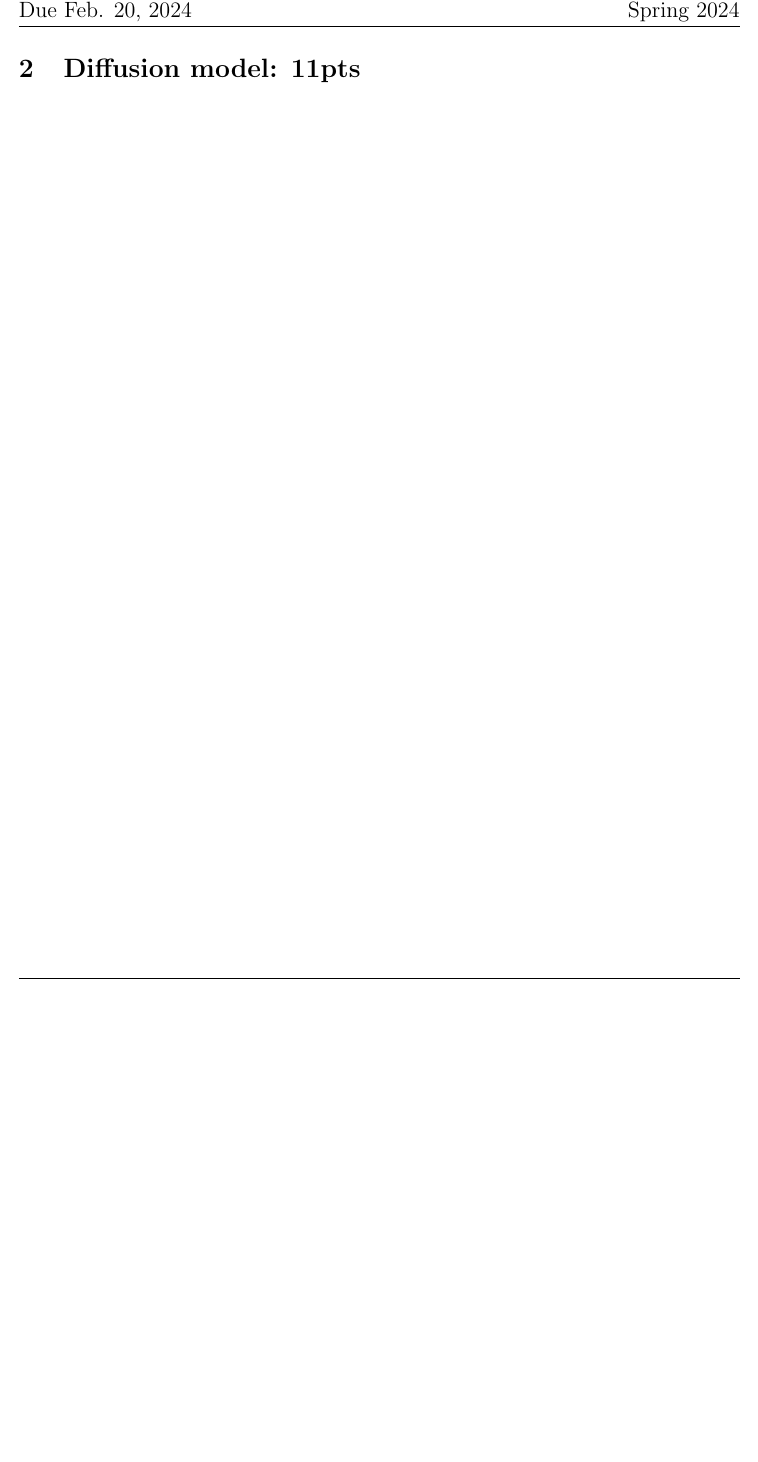
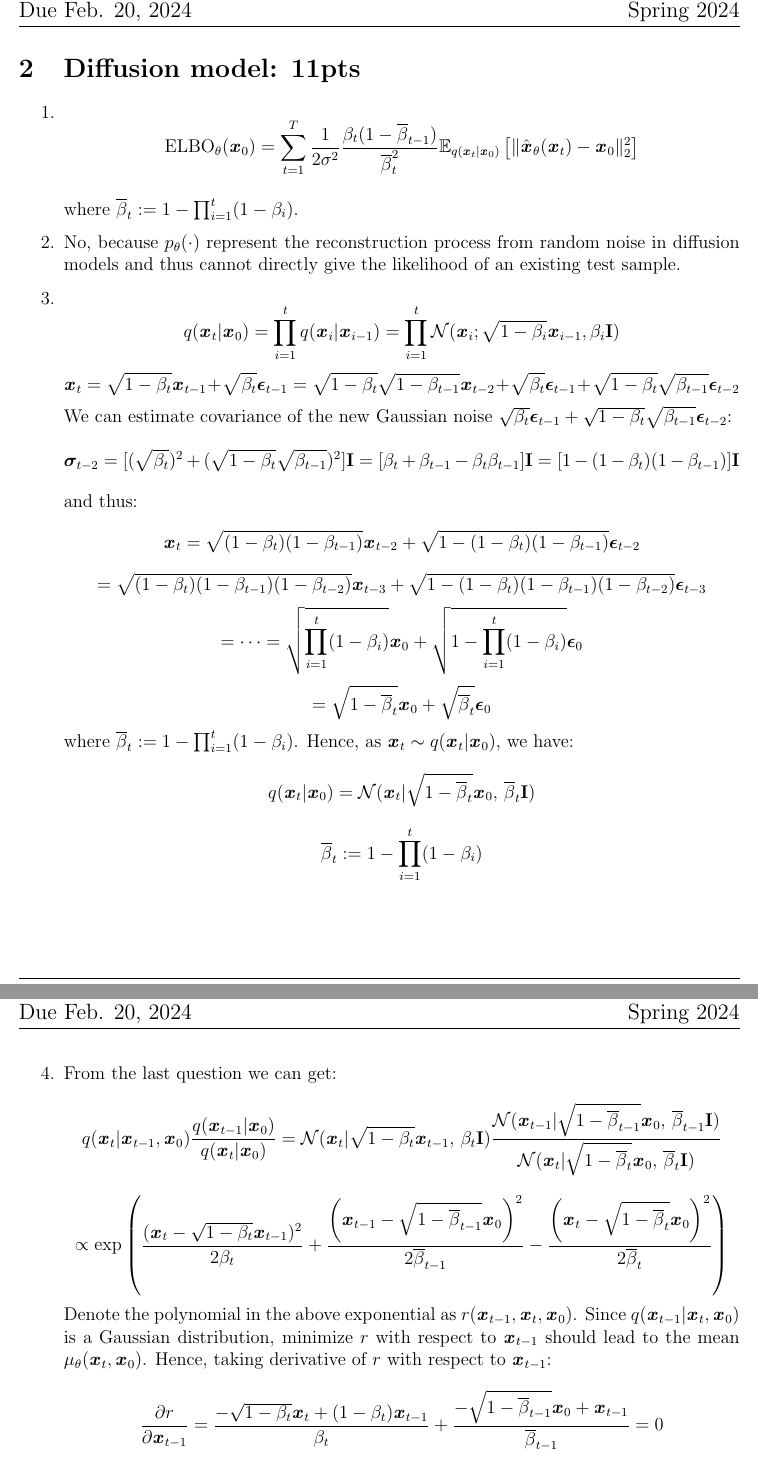
Before and after one commit to BackinJune/449, a LaTeX problem sheet (hw5_release/homework_5.tex): part of page 2 of 5 before the commit and two parts of pages 2 and 3 of 6 after it, the two joined at a grey line, cut so that both start at the same text, the shorter picture padded with empty space. Compiled offline with pdfLaTeX.

Commit message:
interesting

```diff
--- a/hw5_release/homework_5.tex
+++ b/hw5_release/homework_5.tex
@@ -41,4 +48,29 @@ Please refer to \url{https://courses.grainger.illinois.edu/cs446/sp2024/homework
 \newpage
 
 \section{Diffusion model: 11pts}
+\begin{enumerate}
+    \item \[\text{ELBO}_{\theta}(\textbf{\textit{x}}_0) = \sum_{t=1}^{T}\frac{1}{2\sigma^2}\frac{\beta_{t}(1-\overline{\beta}_{t-1})}{\overline{\beta}_{t}^{2}}\mathbb{E}_{q(\textbf{\textit{x}}_t|\textbf{\textit{x}}_0)}\left[\|\hat{\textbf{\textit{x}}}_{\theta}(\textbf{\textit{x}}_t)-\textbf{\textit{x}}_0\|_2^2\right]\]
 
+    where $\overline{\beta}_t := 1 - \prod_{i=1}^{t}(1-\beta_i)$.
+    \item No, because $p_{\theta}(\cdot)$ represent the reconstruction process from random noise in diffusion models and thus cannot directly give the likelihood of an existing test sample.
+
+    \item \[q(\textbf{\textit{x}}_t|\textbf{\textit{x}}_0) = \prod_{i=1}^{t}q(\textbf{\textit{x}}_i|\textbf{\textit{x}}_{i-1}) = \prod_{i=1}^{t}\mathcal{N}(\textbf{\textit{x}}_i;\sqrt{1-\beta_i}\textbf{\textit{x}}_{i-1},\beta_i\textbf{I})\]
+    \[\textbf{\textit{x}}_t = \sqrt{1 - \beta_t}\textbf{\textit{x}}_{t-1} + \sqrt{\beta_t}\bm{\epsilon}_{t-1} = \sqrt{1 - \beta_t}\sqrt{1 - \beta_{t-1}}\textbf{\textit{x}}_{t-2} + \sqrt{\beta_t}\bm{\epsilon}_{t-1} + \sqrt{1 - \beta_t}\sqrt{\beta_{t-1}}\bm{\epsilon}_{t-2}\]
+    We can estimate covariance of the new Gaussian noise $\sqrt{\beta_t}\bm{\epsilon}_{t-1} + \sqrt{1 - \beta_t}\sqrt{\beta_{t-1}}\bm{\epsilon}_{t-2}$:
+    \[\bm{\sigma}_{t-2} = [(\sqrt{\beta_t})^2 + (\sqrt{1 - \beta_t}\sqrt{\beta_{t-1}})^2]\mathbf{I} = [\beta_t + \beta_{t-1} - \beta_t\beta_{t-1}]\mathbf{I} = [1-(1-\beta_t)(1-\beta_{t-1})]\mathbf{I}\]
+    and thus:
+    \[\textbf{\textit{x}}_t = \sqrt{(1-\beta_t)(1-\beta_{t-1})}\textbf{\textit{x}}_{t-2} + \sqrt{1 - (1-\beta_t)(1-\beta_{t-1})}\bm{\epsilon}_{t-2}\]
+    \[= \sqrt{(1-\beta_t)(1-\beta_{t-1})(1-\beta_{t-2})}\textbf{\textit{x}}_{t-3} + \sqrt{1 - (1-\beta_t)(1-\beta_{t-1})(1-\beta_{t-2})}\bm{\epsilon}_{t-3}\]
+    \[=\dots=\sqrt{\prod_{i=1}^{t}(1-\beta_i)}\textbf{\textit{x}}_0 + \sqrt{1-\prod_{i=1}^{t}(1-\beta_i)}\bm{\epsilon}_0\]
+    \[= \sqrt{1-\overline{\beta}_t}\textbf{\textit{x}}_0 + \sqrt{\overline{\beta}_t}\bm{\epsilon}_0\]
+    where $\overline{\beta}_t := 1 - \prod_{i=1}^{t}(1-\beta_i)$. Hence, as $\textbf{\textit{x}}_t\sim q(\textbf{\textit{x}}_t|\textbf{\textit{x}}_0)$, we have:
+    \[q(\textbf{\textit{x}}_t|\textbf{\textit{x}}_0) = \mathcal{N}(\textbf{\textit{x}}_t | \sqrt{1-\overline{\beta}_t}\textbf{\textit{x}}_0,\,\overline{\beta}_t\mathbf{I})\]
+    \[\overline{\beta}_t := 1 - \prod_{i=1}^{t}(1-\beta_i)\]
+    \newpage
+
+    \item From the last question we can get:
+    \[q(\textbf{\textit{x}}_t|\textbf{\textit{x}}_{t-1},\textbf{\textit{x}}_0)\frac{q(\textbf{\textit{x}}_{t-1}|\textbf{\textit{x}}_0)}{q(\textbf{\textit{x}}_t|\textbf{\textit{x}}_0)} = \mathcal{N}(\textbf{\textit{x}}_t | \sqrt{1-\beta_t}\textbf{\textit{x}}_{t-1},\,\beta_t\mathbf{I})\frac{\mathcal{N}(\textbf{\textit{x}}_{t-1} | \sqrt{1-\overline{\beta}_{t-1}}\textbf{\textit{x}}_0,\,\overline{\beta}_{t-1}\mathbf{I})}{\mathcal{N}(\textbf{\textit{x}}_t | \sqrt{1-\overline{\beta}_t}\textbf{\textit{x}}_0,\,\overline{\beta}_t\mathbf{I})}\]
+    \[\propto\exp\left(\frac{(\textbf{\textit{x}}_t - \sqrt{1-\beta_t}\textbf{\textit{x}}_{t-1})^2}{2\beta_t} + \frac{\left(\textbf{\textit{x}}_{t-1} - \sqrt{1-\overline{\beta}_{t-1}}\textbf{\textit{x}}_0\right)^2}{2\overline{\beta}_{t-1}} - \frac{\left(\textbf{\textit{x}}_{t} - \sqrt{1-\overline{\beta}_{t}}\textbf{\textit{x}}_0\right)^2}{2\overline{\beta}_{t}}\right)\]
+    Denote the polynomial in the above exponential as $r(\textbf{\textit{x}}_{t-1}, \textbf{\textit{x}}_t, \textbf{\textit{x}}_0)$. Since $q(\textbf{\textit{x}}_{t-1}|\textbf{\textit{x}}_t,\textbf{\textit{x}}_0)$ is a Gaussian distribution, minimize $r$ with respect to $\textbf{\textit{x}}_{t-1}$ should lead to the mean $\mu_\theta(\textbf{\textit{x}}_t,\textbf{\textit{x}}_0)$. Hence, taking derivative of $r$ with respect to $\textbf{\textit{x}}_{t-1}$:
+    \[\frac{\partial r}{\partial \textbf{\textit{x}}_{t-1}} = \frac{-\sqrt{1-\beta_t}\textbf{\textit{x}}_t + (1-\beta_t)\textbf{\textit{x}}_{t-1}}{\beta_t} + \frac{-\sqrt{1-\overline{\beta}_{t-1}}\textbf{\textit{x}}_{0} + \textbf{\textit{x}}_{t-1}}{\overline{\beta}_{t-1}} = 0\]
+    \[\Rightarrow \frac{\beta_t+\overline{\beta}_{t-1}-\beta_t\overline{\beta}_{t-1}}{\beta_t\overline{\beta}_{t-1}}\textbf{\textit{x}}_{t-1} = \left(\frac{\sqrt{1-\beta_t}\textbf{\textit{x}}_t}{\beta_t} + \frac{\sqrt{1-\overline{\beta}_{t-1}}\textbf{\textit{x}}_0}{\overline{\beta}_{t-1}}\right)\]
@@ -45,3 +82,4 @@ Please refer to \url{https://courses.grainger.illinois.edu/cs446/sp2024/homework
+\end{enumerate}
 \newpage
 
 \section{Unsupervised learning / contrastive learning: 4 pts}
```
Also changed, not shown: hw5_release/homework_5.pdf, hw5_release/homework_5.tex (22 more changed lines).
